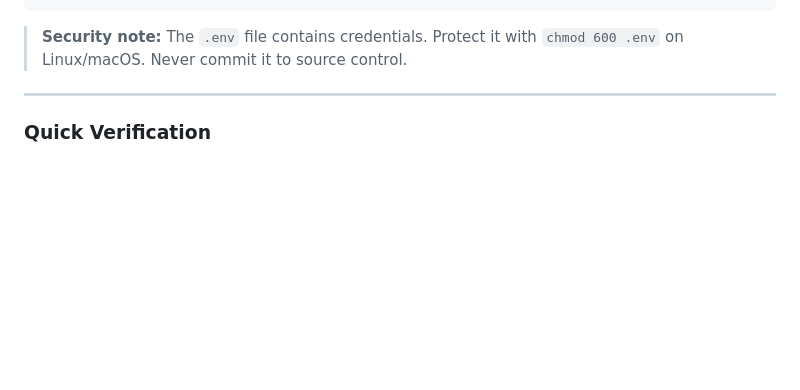
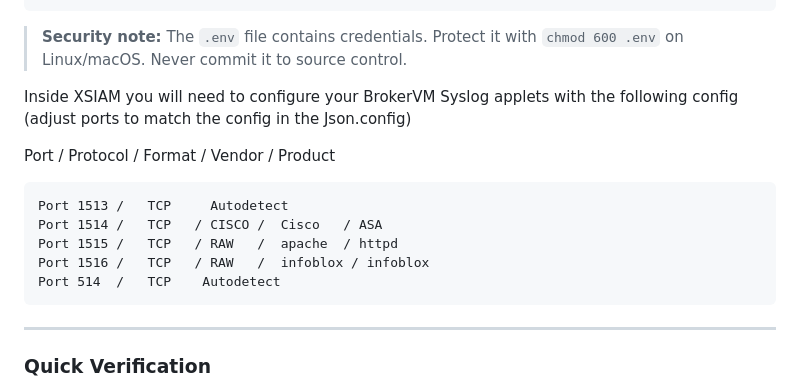
Before and after one commit to phreezone/LogSimv2, a Markdown page: docs/getting-started.md, the part around the change. Drawn GitHub-style; blank space fills up the shorter version.

Commit message:
Update getting-started.md
Added details on how to set up Broker VM applet

```diff
--- a/docs/getting-started.md
+++ b/docs/getting-started.md
@@ -179,6 +179,17 @@ GCP_SERVICE_ACCOUNT_KEY_JSON={"type":"service_account","project_id":"my-org-siem
 
 > **Security note:** The `.env` file contains credentials. Protect it with `chmod 600 .env` on Linux/macOS. Never commit it to source control.
 
+
+Inside XSIAM you will need to configure your BrokerVM Syslog applets with the following config (adjust ports to match the config in the Json.config)
+
+Port / Protocol / Format / Vendor / Product
+
+    Port 1513 /   TCP     Autodetect
+    Port 1514 /   TCP   / CISCO /  Cisco   / ASA
+    Port 1515 /   TCP   / RAW   /  apache  / httpd
+    Port 1516 /   TCP   / RAW   /  infoblox / infoblox
+    Port 514  /   TCP    Autodetect
+
 ---
 
 ### Quick Verification
```
